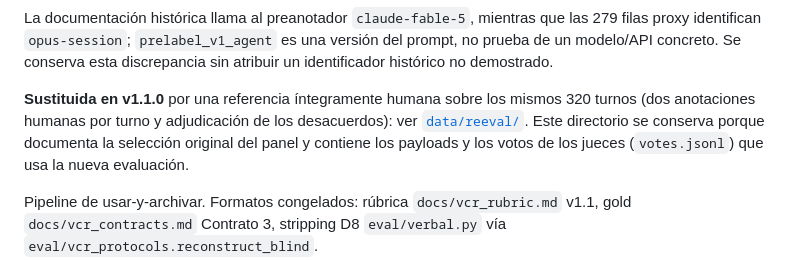
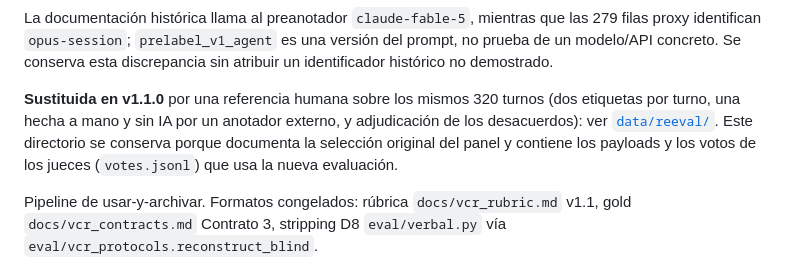
Before and after one commit to Darkrai500/SycoCode, a Markdown page: data/goldset/README.md, the part around the change. Drawn GitHub-style.

```diff
--- a/data/goldset/README.md
+++ b/data/goldset/README.md
@@ -18,9 +18,9 @@ que las 279 filas proxy identifican `opus-session`; `prelabel_v1_agent` es
 una versión del prompt, no prueba de un modelo/API concreto. Se conserva
 esta discrepancia sin atribuir un identificador histórico no demostrado.
 
-**Sustituida en v1.1.0** por una referencia íntegramente humana sobre los
-mismos 320 turnos (dos anotaciones humanas por turno y adjudicación de los
-desacuerdos): ver [`data/reeval/`](../reeval/README.md). Este directorio se
+**Sustituida en v1.1.0** por una referencia humana sobre los mismos 320
+turnos (dos etiquetas por turno, una hecha a mano y sin IA por un anotador
+externo, y adjudicación de los desacuerdos): ver [`data/reeval/`](../reeval/README.md). Este directorio se
 conserva porque documenta la selección original del panel y contiene los
 payloads y los votos de los jueces (`votes.jsonl`) que usa la nueva
 evaluación.
```
Also changed, not shown: README.md (+8 -7 lines), data/reeval/README.md (+7 -3 lines).
